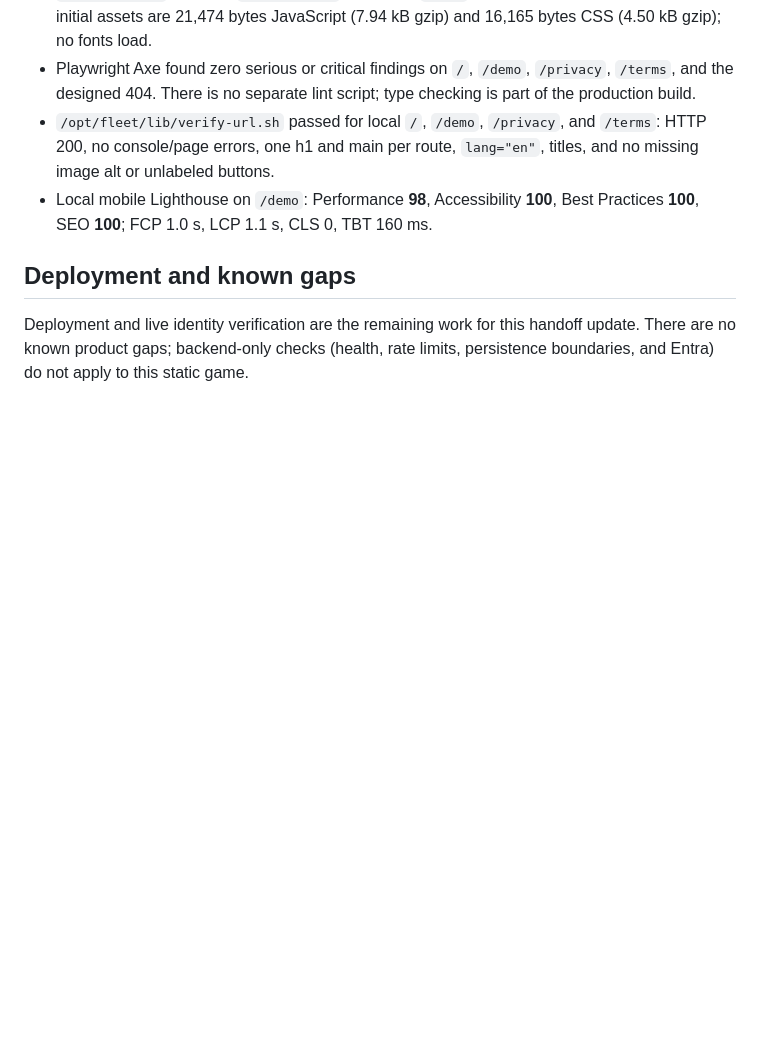
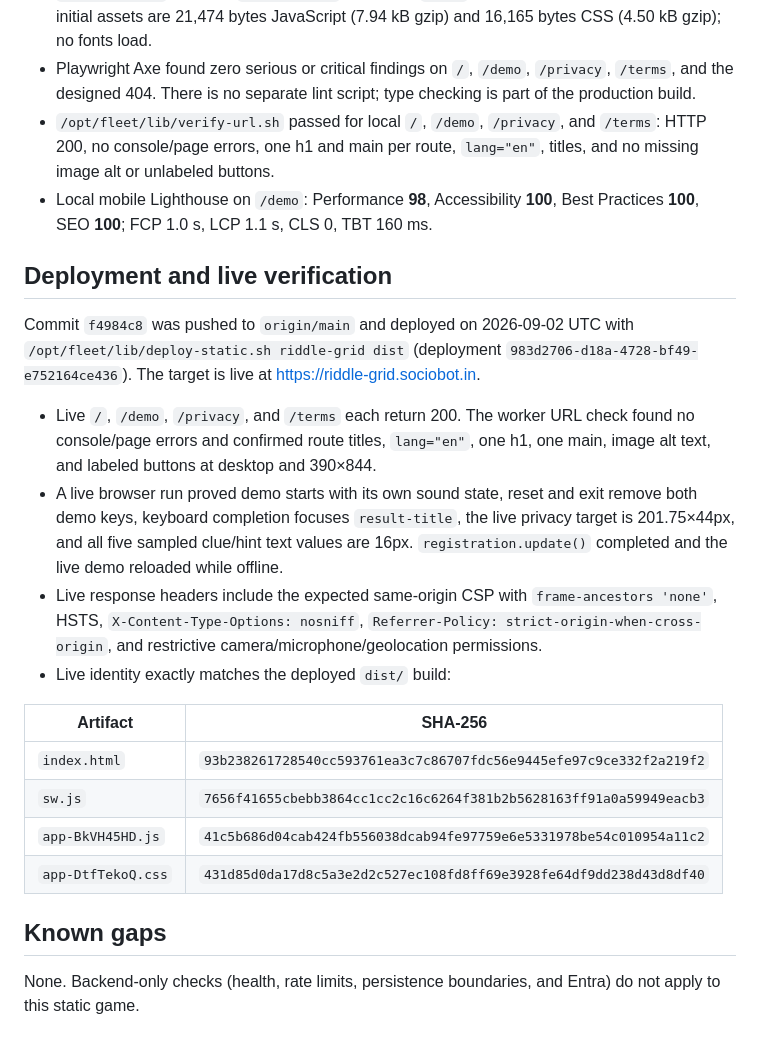
Before and after one commit to B-Divyesh/sf-riddle-grid, a Markdown page: .factory/handoff.md, the part around the change. GitHub-like rendering; blank space fills up the shorter version.

Commit message:
docs: record deployed repair evidence

```diff
--- a/.factory/handoff.md
+++ b/.factory/handoff.md
@@ -49,6 +49,22 @@ Results on 2026-09-02 UTC:
 - `/opt/fleet/lib/verify-url.sh` passed for local `/`, `/demo`, `/privacy`, and `/terms`: HTTP 200, no console/page errors, one h1 and main per route, `lang="en"`, titles, and no missing image alt or unlabeled buttons.
 - Local mobile Lighthouse on `/demo`: Performance **98**, Accessibility **100**, Best Practices **100**, SEO **100**; FCP 1.0 s, LCP 1.1 s, CLS 0, TBT 160 ms.
 
-## Deployment and known gaps
+## Deployment and live verification
 
-Deployment and live identity verification are the remaining work for this handoff update. There are no known product gaps; backend-only checks (health, rate limits, persistence boundaries, and Entra) do not apply to this static game.
+Commit `f4984c8` was pushed to `origin/main` and deployed on 2026-09-02 UTC with `/opt/fleet/lib/deploy-static.sh riddle-grid dist` (deployment `983d2706-d18a-4728-bf49-e752164ce436`). The target is live at <https://riddle-grid.sociobot.in>.
+
+- Live `/`, `/demo`, `/privacy`, and `/terms` each return 200. The worker URL check found no console/page errors and confirmed route titles, `lang="en"`, one h1, one main, image alt text, and labeled buttons at desktop and 390×844.
+- A live browser run proved demo starts with its own sound state, reset and exit remove both demo keys, keyboard completion focuses `result-title`, the live privacy target is 201.75×44px, and all five sampled clue/hint text values are 16px. `registration.update()` completed and the live demo reloaded while offline.
+- Live response headers include the expected same-origin CSP with `frame-ancestors 'none'`, HSTS, `X-Content-Type-Options: nosniff`, `Referrer-Policy: strict-origin-when-cross-origin`, and restrictive camera/microphone/geolocation permissions.
+- Live identity exactly matches the deployed `dist/` build:
+
+| Artifact | SHA-256 |
+| --- | --- |
+| `index.html` | `93b238261728540cc593761ea3c7c86707fdc56e9445efe97c9ce332f2a219f2` |
+| `sw.js` | `7656f41655cbebb3864cc1cc2c16c6264f381b2b5628163ff91a0a59949eacb3` |
+| `app-BkVH45HD.js` | `41c5b686d04cab424fb556038dcab94fe97759e6e5331978be54c010954a11c2` |
+| `app-DtfTekoQ.css` | `431d85d0da17d8c5a3e2d2c527ec108fd8ff69e3928fe64df9dd238d43d8df40` |
+
+## Known gaps
+
+None. Backend-only checks (health, rate limits, persistence boundaries, and Entra) do not apply to this static game.
```
